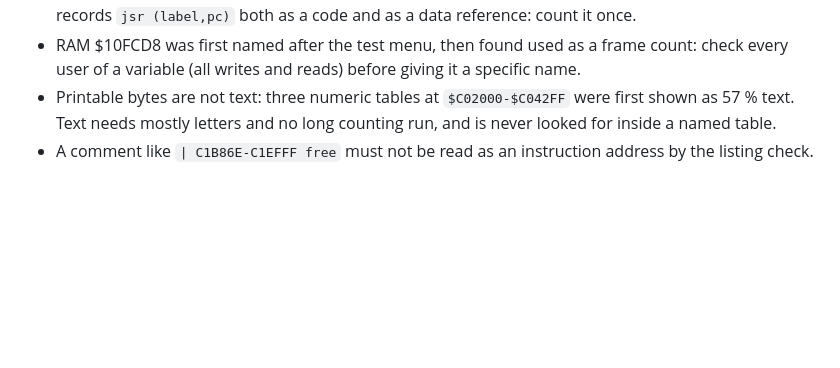
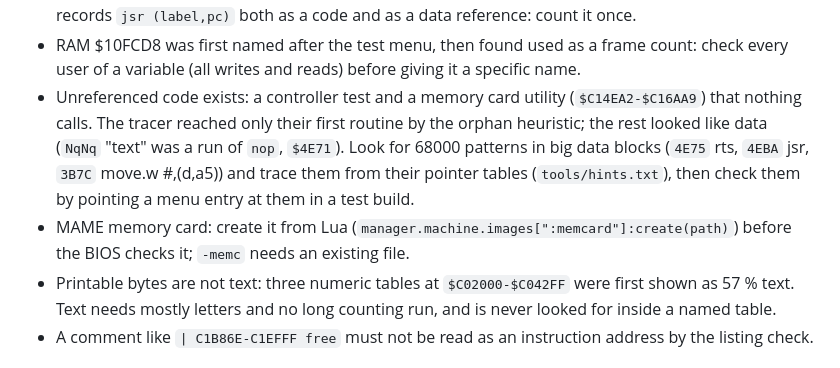
Before and after one commit to Raphael-Boichot/Neo-Geo-sp-s2-bios-disassembly, a Markdown page: SKILL.md, the part around the change. Rendered like a GitHub page; blank space fills up the shorter version.

```diff
--- a/SKILL.md
+++ b/SKILL.md
@@ -84,6 +84,13 @@ Status checks: `make check` (L0), `tools/stats.py` (L1-L5 counts), `tools/covera
   The tracer records `jsr (label,pc)` both as a code and as a data reference: count it once.
 - RAM $10FCD8 was first named after the test menu, then found used as a frame count: check every
   user of a variable (all writes and reads) before giving it a specific name.
+- Unreferenced code exists: a controller test and a memory card utility (`$C14EA2-$C16AA9`) that
+  nothing calls. The tracer reached only their first routine by the orphan heuristic; the rest looked
+  like data (`NqNq` "text" was a run of `nop`, `$4E71`). Look for 68000 patterns in big data blocks
+  (`4E75` rts, `4EBA` jsr, `3B7C` move.w #,(d,a5)) and trace them from their pointer tables
+  (`tools/hints.txt`), then check them by pointing a menu entry at them in a test build.
+- MAME memory card: create it from Lua (`manager.machine.images[":memcard"]:create(path)`) before the
+  BIOS checks it; `-memc` needs an existing file.
 - Printable bytes are not text: three numeric tables at `$C02000-$C042FF` were first shown as 57 % text.
   Text needs mostly letters and no long counting run, and is never looked for inside a named table.
 - A comment like `| C1B86E-C1EFFF free` must not be read as an instruction address by the listing check.
```
Also changed, not shown: HOWTO.md (+7 -0 lines), README.md (+13 -5 lines), docs/hidden_programs.png (added), docs/rom_map.png, docs/rom_map_used.png, 5 other files.
